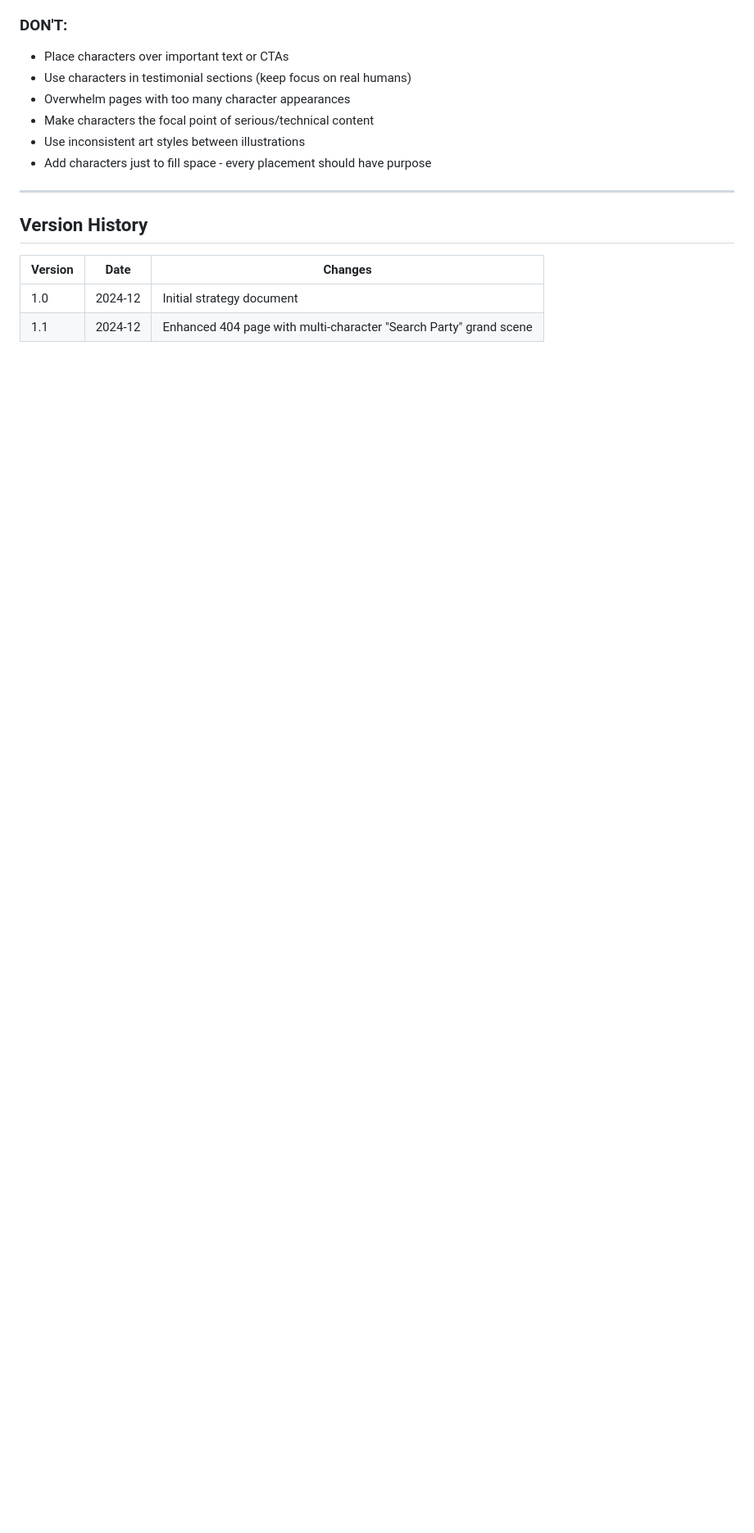
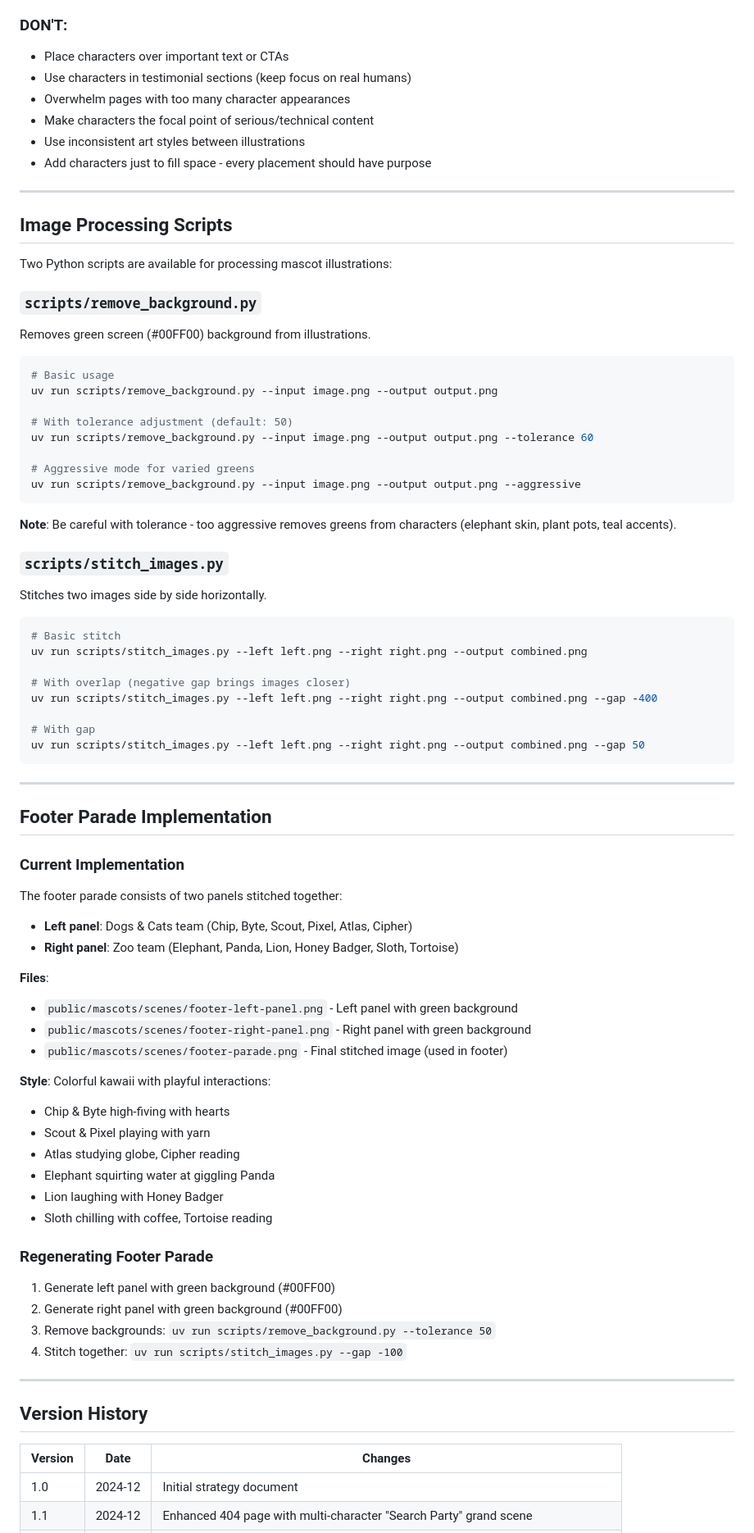
Before and after one commit to proceduretech/website, a Markdown page: docs/mascot-placement-strategy.md, the part around one of its changes. Shown at 82% size. Rendered like a GitHub page; blank space fills up the shorter version.

````diff
--- a/docs/mascot-placement-strategy.md
+++ b/docs/mascot-placement-strategy.md
@@ -674,6 +734,72 @@ Character approximately 150px tall.
 
 ---
 
+## Image Processing Scripts
+
+Two Python scripts are available for processing mascot illustrations:
+
+### `scripts/remove_background.py`
+Removes green screen (#00FF00) background from illustrations.
+
+```bash
+# Basic usage
+uv run scripts/remove_background.py --input image.png --output output.png
+
+# With tolerance adjustment (default: 50)
+uv run scripts/remove_background.py --input image.png --output output.png --tolerance 60
+
+# Aggressive mode for varied greens
+uv run scripts/remove_background.py --input image.png --output output.png --aggressive
+```
+
+**Note**: Be careful with tolerance - too aggressive removes greens from characters (elephant skin, plant pots, teal accents).
+
+### `scripts/stitch_images.py`
+Stitches two images side by side horizontally.
+
+```bash
+# Basic stitch
+uv run scripts/stitch_images.py --left left.png --right right.png --output combined.png
+
+# With overlap (negative gap brings images closer)
+uv run scripts/stitch_images.py --left left.png --right right.png --output combined.png --gap -400
+
+# With gap
+uv run scripts/stitch_images.py --left left.png --right right.png --output combined.png --gap 50
+```
+
+---
+
+## Footer Parade Implementation
+
+### Current Implementation
+
+The footer parade consists of two panels stitched together:
+- **Left panel**: Dogs & Cats team (Chip, Byte, Scout, Pixel, Atlas, Cipher)
+- **Right panel**: Zoo team (Elephant, Panda, Lion, Honey Badger, Sloth, Tortoise)
+
+**Files**:
+- `public/mascots/scenes/footer-left-panel.png` - Left panel with green background
+- `public/mascots/scenes/footer-right-panel.png` - Right panel with green background
+- `public/mascots/scenes/footer-parade.png` - Final stitched image (used in footer)
+
+**Style**: Colorful kawaii with playful interactions:
+- Chip & Byte high-fiving with hearts
+- Scout & Pixel playing with yarn
+- Atlas studying globe, Cipher reading
+- Elephant squirting water at giggling Panda
+- Lion laughing with Honey Badger
+- Sloth chilling with coffee, Tortoise reading
+
+### Regenerating Footer Parade
+
+1. Generate left panel with green background (#00FF00)
+2. Generate right panel with green background (#00FF00)
+3. Remove backgrounds: `uv run scripts/remove_background.py --tolerance 50`
+4. Stitch together: `uv run scripts/stitch_images.py --gap -100`
+
+---
+
 ## Version History
 
 | Version | Date | Changes |
````
Also changed, not shown: other parts of docs/mascot-placement-strategy.md (+69 -7 lines).
